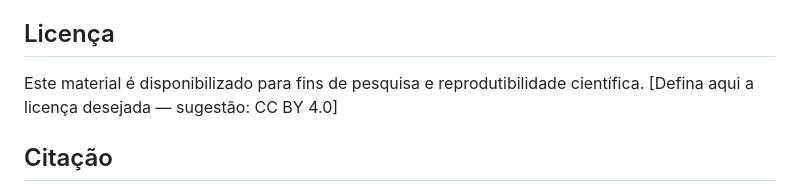
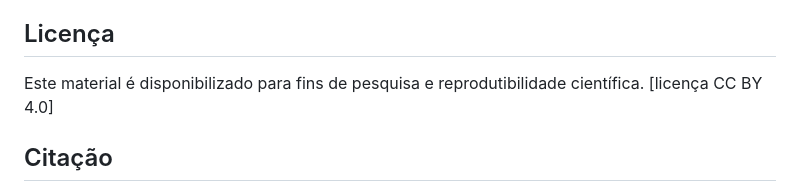
Before and after one commit to Aldo2019/Ontologias_Reasoners_DL_pericia_audiovisual, a Markdown page: README.md, the part around the change. GitHub-like rendering.

Commit message:
Update license information in README.md
licença

```diff
--- a/README.md
+++ b/README.md
@@ -36,7 +36,7 @@ Ferramentas de IA generativa foram utilizadas como apoio à estruturação e à
 
 ## Licença
 
-Este material é disponibilizado para fins de pesquisa e reprodutibilidade científica. [Defina aqui a licença desejada — sugestão: CC BY 4.0]
+Este material é disponibilizado para fins de pesquisa e reprodutibilidade científica. [licença CC BY 4.0]
 
 ## Citação
 
```
